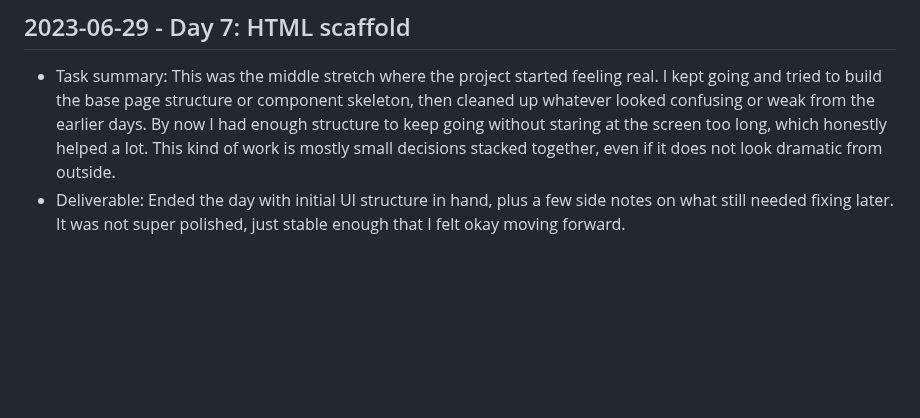
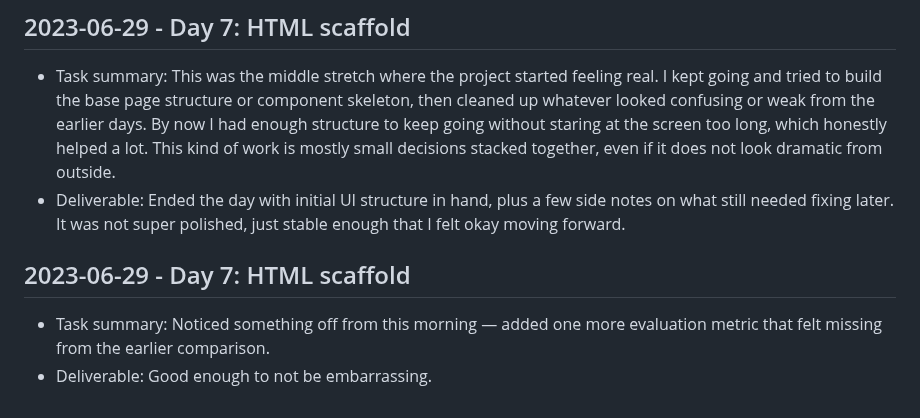
Before and after one commit to harshitpaunikar1/scalable-image-processing-api, a Markdown page: .github/project-buildup-history.md, the part around the change. Drawn GitHub-style; blank space fills up the shorter version.

Commit message:
Day 7: HTML scaffold
Project: Scalable Image Processing API
Category: product_case_study / generic
Date: 2023-06-29

Task:
Noticed something off from this morning — added one more evaluation
metric that felt missing from the earlier comparison.

Deliverable:
Good enough to not be embarrassing.

```diff
--- a/.github/project-buildup-history.md
+++ b/.github/project-buildup-history.md
@@ -32,3 +32,7 @@
 
 - Task summary: This was the middle stretch where the project started feeling real. I kept going and tried to build the base page structure or component skeleton, then cleaned up whatever looked confusing or weak from the earlier days. By now I had enough structure to keep going without staring at the screen too long, which honestly helped a lot. This kind of work is mostly small decisions stacked together, even if it does not look dramatic from outside.
 - Deliverable: Ended the day with initial UI structure in hand, plus a few side notes on what still needed fixing later. It was not super polished, just stable enough that I felt okay moving forward.
+## 2023-06-29 - Day 7: HTML scaffold
+
+- Task summary: Noticed something off from this morning — added one more evaluation metric that felt missing from the earlier comparison.
+- Deliverable: Good enough to not be embarrassing.
```
